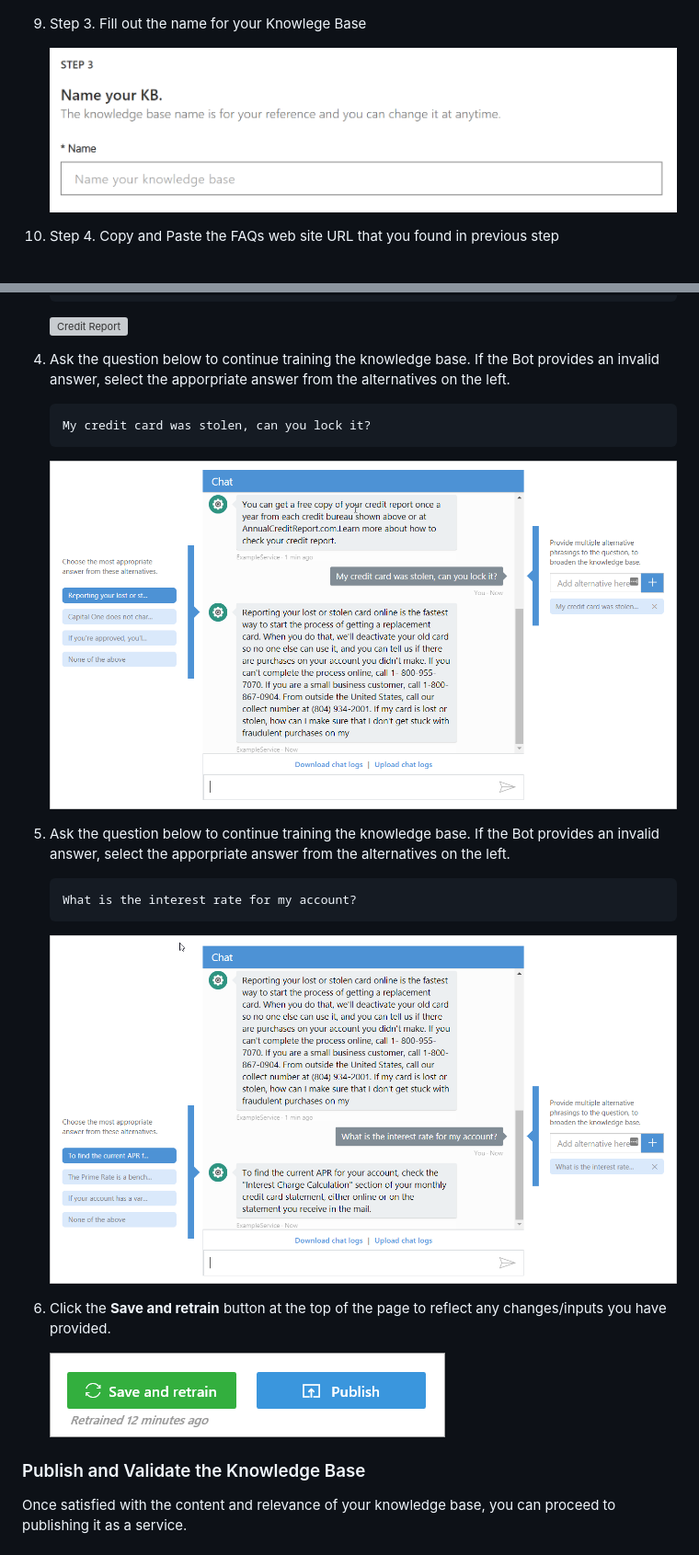
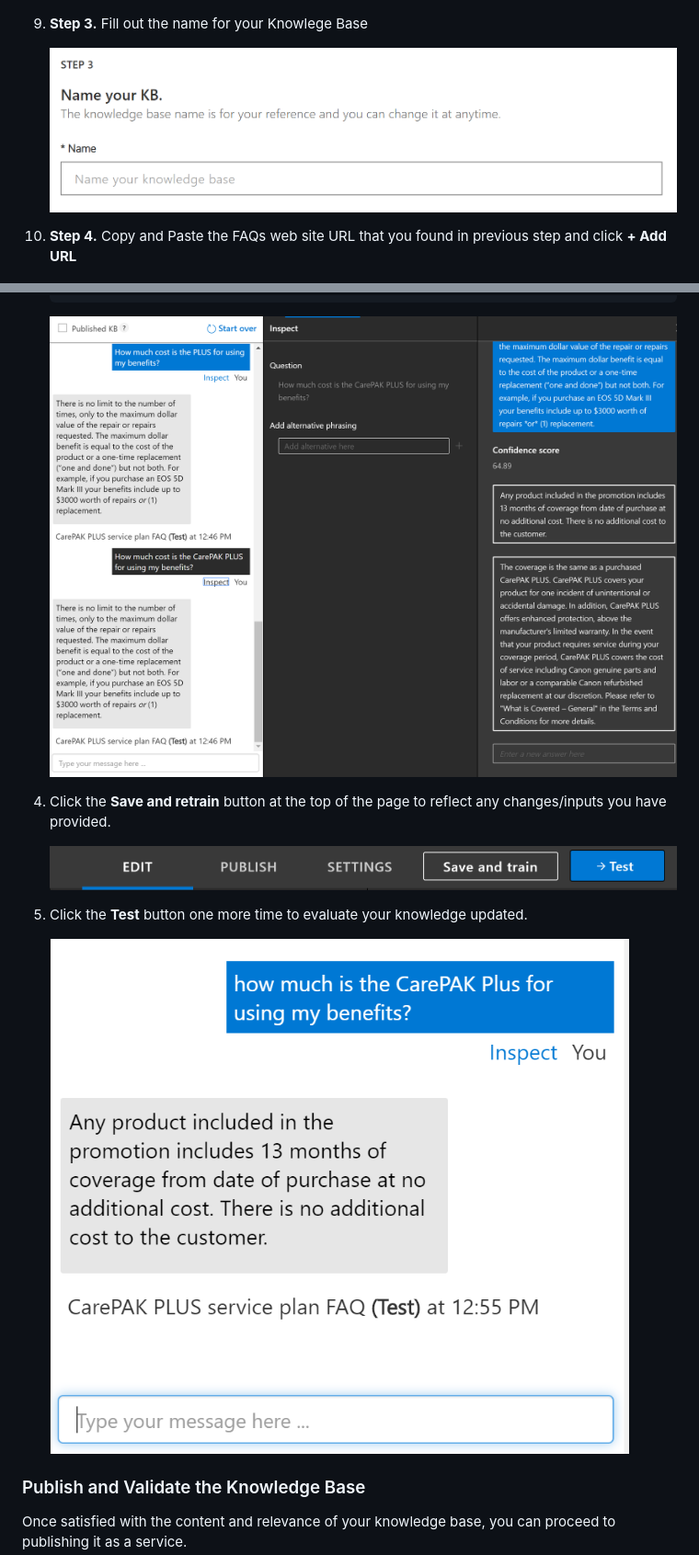
Before and after one commit to shingosakamoto/botinaday, a Markdown page: qna/1_qna.md, 2 parts joined by grey strips. Shown: that part at 92% size. Rendered like a GitHub page; pictures changed too: qna/resources/kbsaveretrain.png, qna/resources/testbot-creditreport.png (added), qna/resources/testbot-improved.png (added); grey boxes are pictures that could not be loaded.

````diff
--- a/qna/1_qna.md
+++ b/qna/1_qna.md
@@ -46,11 +46,11 @@ Creating your knowledge base is as simple as pointing the QnA Maker tool to the
 
     ![Step2](./resources/mykbservice-step2.png)
 
-1. Step 3. Fill out the name for your Knowlege Base
+1. **Step 3.** Fill out the name for your Knowlege Base
 
     ![Step3](./resources/mykbservice-step3.png)
 
-1. Step 4. Copy and Paste the FAQs web site URL that you found in previous step
+1. **Step 4.** Copy and Paste the FAQs web site URL that you found in previous step and click **+ Add URL**
 
     ![Step4](./resources/mykbservice-step4.png)
 
@@ -80,25 +80,13 @@ The relevance of the responses is the most important part of your QnA service. T
 
     ![Credit Report](./resources/testbot-creditreport.png)
 
-1. Ask the question below to continue training the knowledge base. If the Bot provides an invalid answer, select the apporpriate answer from the alternatives on the left.
-
-    ```
-    My credit card was stolen, can you lock it?
-    ```
-
-    ![Stolen Card](./resources/testbot-stolencard.png)
-
-1. Ask the question below to continue training the knowledge base. If the Bot provides an invalid answer, select the apporpriate answer from the alternatives on the left.
-
-    ```
-    What is the interest rate for my account?
-    ```
-
-    ![Interest Rate](./resources/testbot-interestrate.png)
-
 1. Click the **Save and retrain** button at the top of the page to reflect any changes/inputs you have provided.
 
     ![Save and Retrain](./resources/kbsaveretrain.png)
+
+1. Click the **Test** button one more time to evaluate your knowledge updated.
+
+    ![Evaluate Bot](./resources/testbot-improved.png)
 
 ### Publish and Validate the Knowledge Base
 
````
Also changed, not shown: other parts of qna/1_qna.md (+5 -5 lines), qna/resources/qnapairs.png, qna/resources/testbotstart.png.
